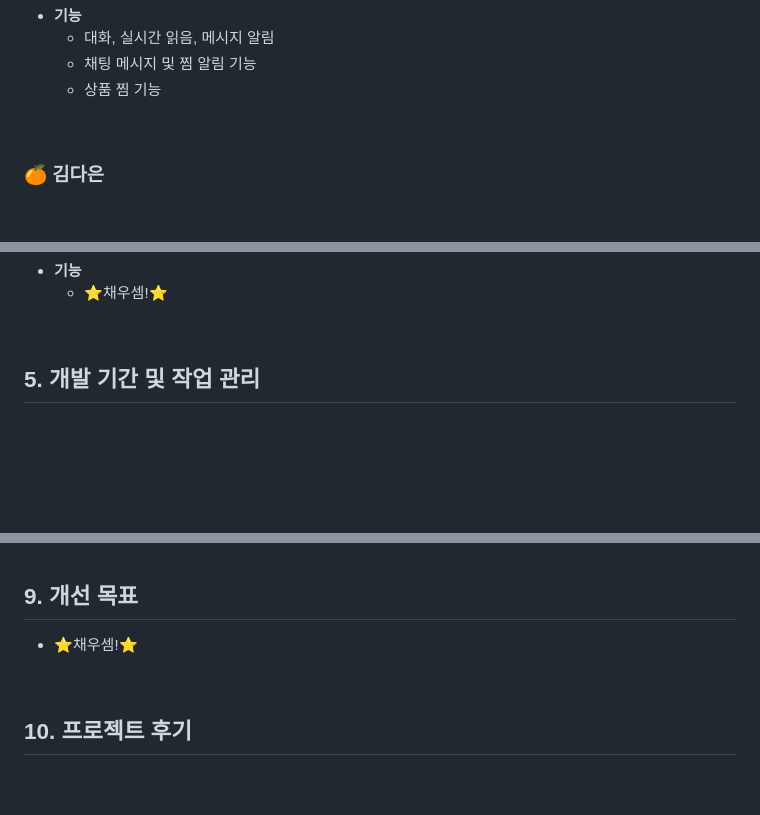
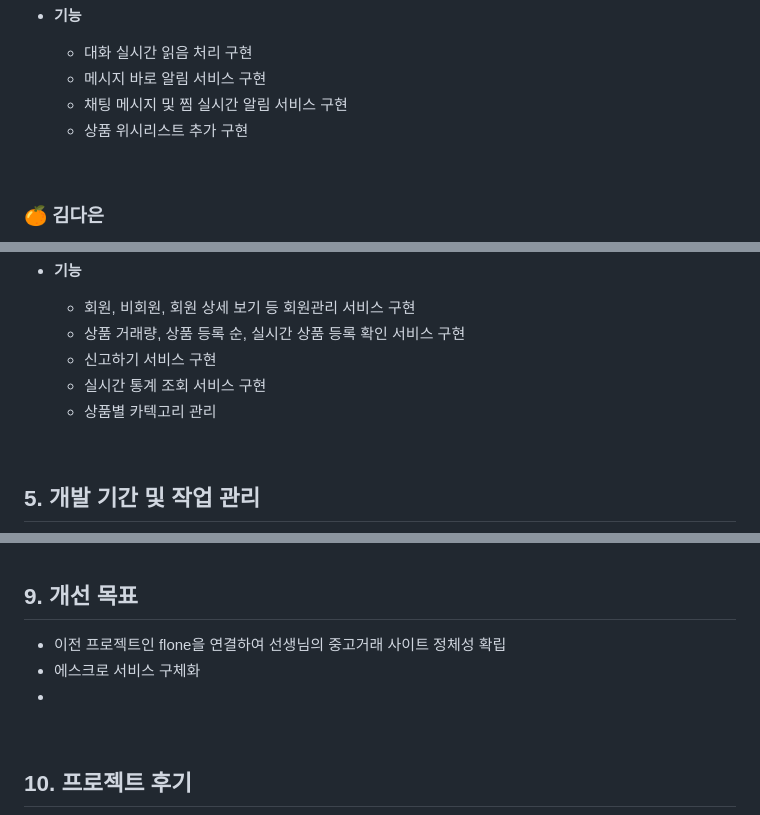
Before and after one commit to team-hermez/farrot, a Markdown page: README.md, 3 parts joined by grey strips. Rendered like a GitHub page; blank space fills up the shorter version.

```diff
--- a/README.md
+++ b/README.md
@@ -174,7 +189,8 @@ farrot/
 - **기능**
-    - 대화, 실시간 읽음, 메시지 알림
-    - 채팅 메시지 및 찜 알림 기능
-    - 상품 찜 기능
+    - 대화 실시간 읽음 처리 구현
+    - 메시지 바로 알림 서비스 구현
+    - 채팅 메시지 및 찜 실시간 알림 서비스 구현
+    - 상품 위시리스트 추가 구현
 
 <br>
 
@@ -184,5 +206,9 @@ farrot/
 - **기능**
-    - ⭐채우셈!⭐
+    - 회원, 비회원, 회원 상세 보기 등 회원관리 서비스 구현
+    - 상품 거래량, 상품 등록 순, 실시간 상품 등록 확인 서비스 구현
+    - 신고하기 서비스 구현
+    - 실시간 통계 조회 서비스 구현
+    - 상품별 카텍고리 관리
 
 <br>
 
@@ -241,7 +267,9 @@ cd farrot
 
 ## 9. 개선 목표
 
-- ⭐채우셈!⭐
+- 이전 프로젝트인 flone을 연결하여 선생님의 중고거래 사이트 정체성 확립
+- 에스크로 서비스 구체화
+-
 
 <br>
 
```
Also changed, not shown: other parts of README.md (+25 -4 lines).
